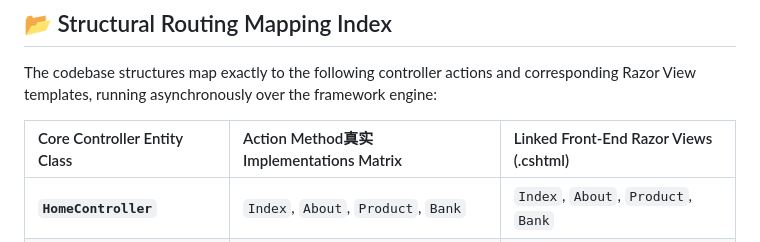
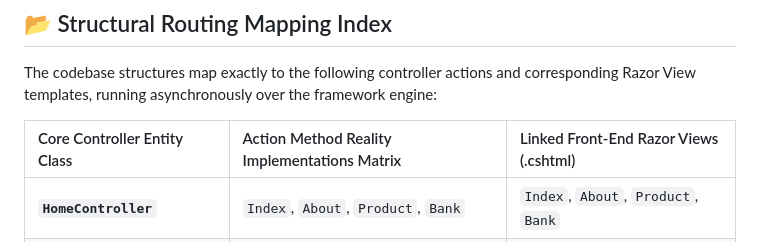
Before and after one commit to nightylang/Mobile_Store_Bank, a Markdown page: context.md, the part around the change. Rendered like a GitHub page.

Commit message:
Correct typo in Structural Routing Mapping Index

```diff
--- a/context.md
+++ b/context.md
@@ -38,7 +38,7 @@
 ## 📂 Structural Routing Mapping Index
 The codebase structures map exactly to the following controller actions and corresponding Razor View templates, running asynchronously over the framework engine:
 
-| Core Controller Entity Class | Action Method真实 Implementations Matrix | Linked Front-End Razor Views (.cshtml) |
+| Core Controller Entity Class | Action Method Reality Implementations Matrix | Linked Front-End Razor Views (.cshtml) |
 | :--- | :--- | :--- |
 | **`HomeController`** | `Index`, `About`, `Product`, `Bank` | `Index`, `About`, `Product`, `Bank` |
 | **`AdminController`** | `Index`, `UserList`, `ProdList`, `CRM` | `Index`, `UserList`, `ProdList`, `CRM` |
```
